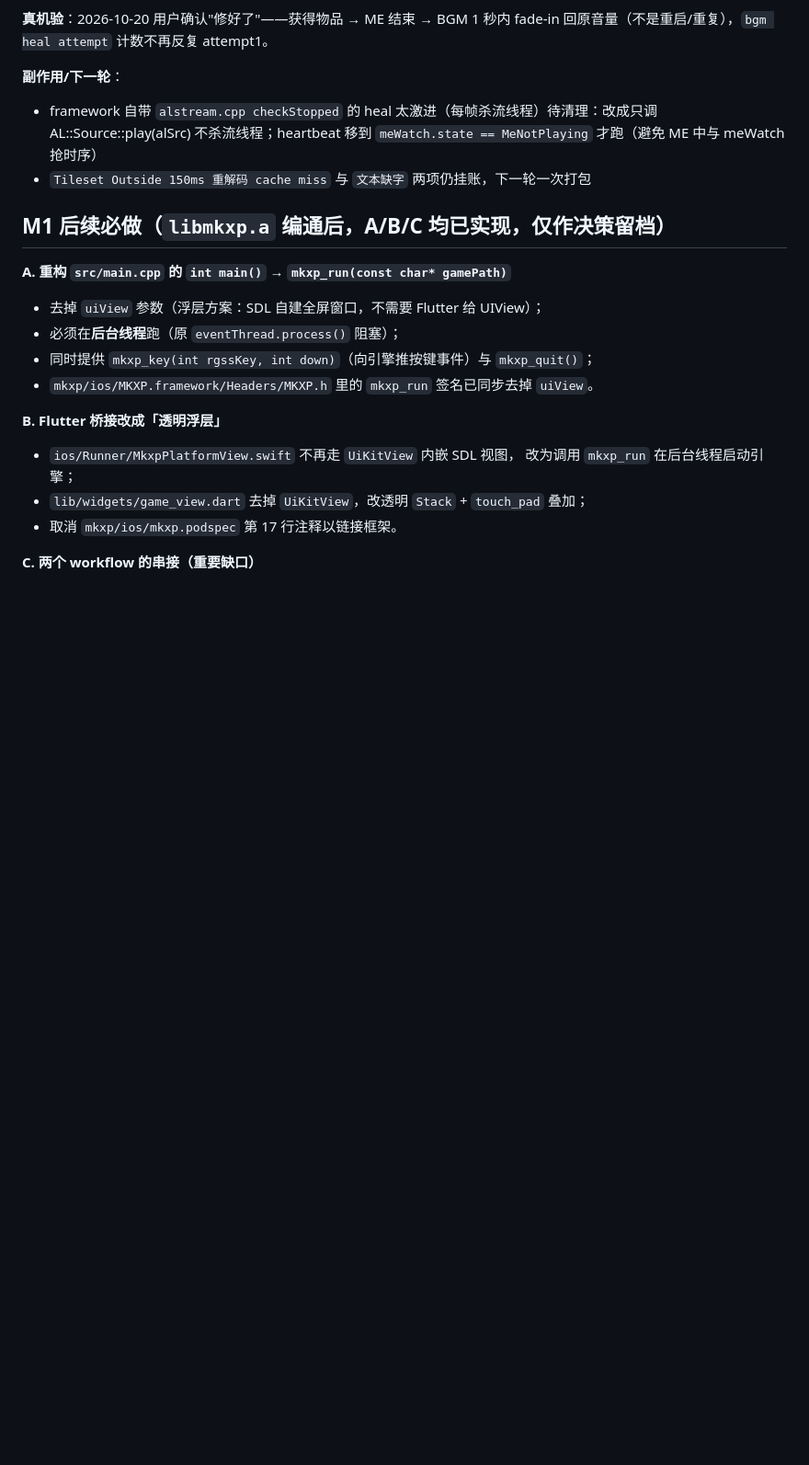
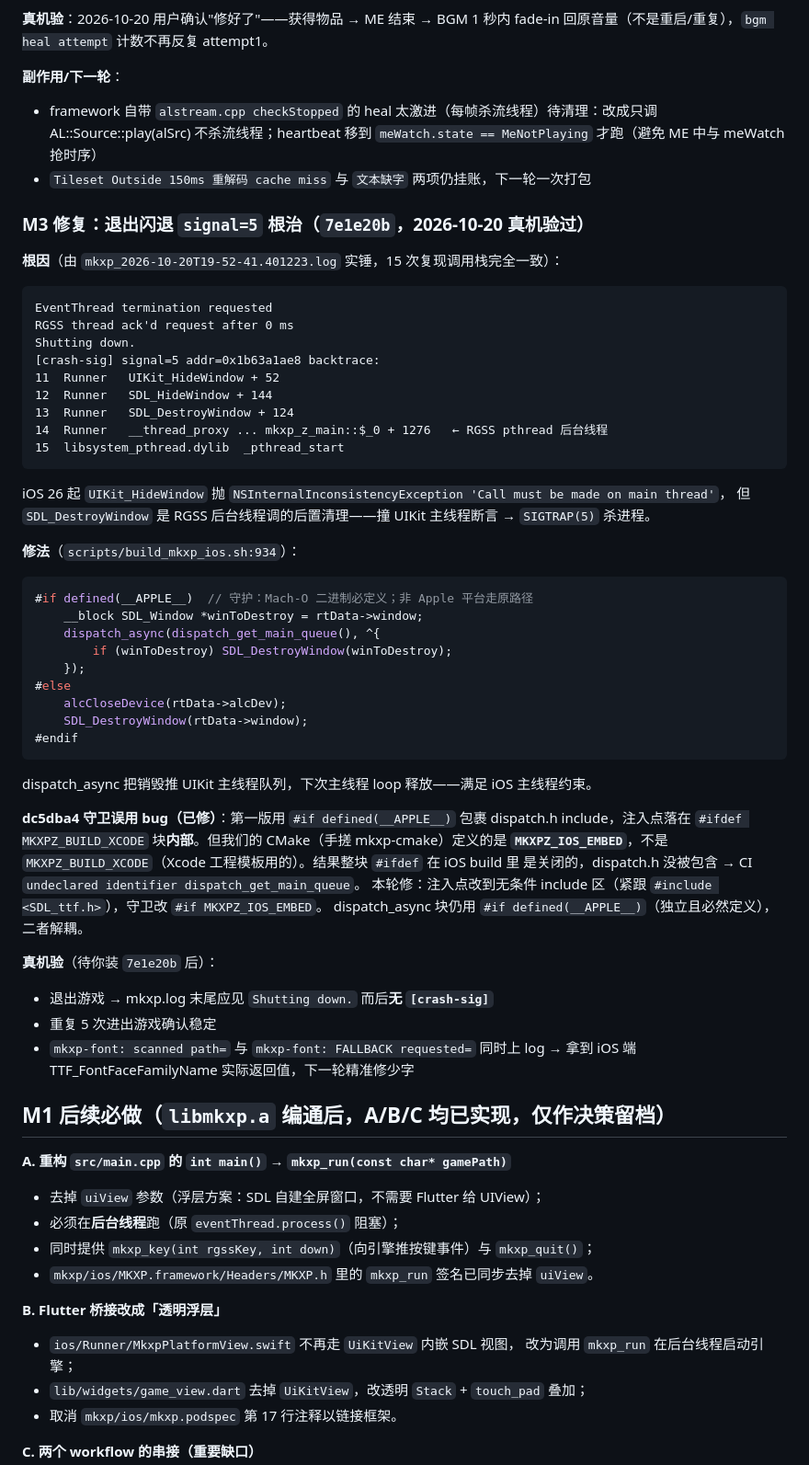
Before and after one commit to vikangliang/rpgxp-ios, a Markdown page: HANDOFF.md, the part around one of its changes. Shown at 92% size. Rendered like a GitHub page; blank space fills up the shorter version.

Commit message:
docs(handoff): record 7e1e20b 退出闪退 signal=5 根因修复 + dc5dba4 守卫误用 bug
dc5dba4 把 dispatch.h include 注入到 '#ifdef MKXPZ_BUILD_XCODE' 块内，但我们的 CMake
定义的是 MKXPZ_IOS_EMBED（不是 MKXPZ_BUILD_XCODE）→ 整块被预处理器跳过 → CI 编译失败。
本轮 7e1e20b 把注入点改到无条件 include 区，守卫改 '#if MKXPZ_IOS_EMBED'，CI 双绿。

真机 mkxp_2026-10-20T19-52-41.401223.log 显示 signal=5 × 15 次，每次栈顶地址 0x1b63a1ae8，
崩在 RGSS pthread __thread_proxy 调 SDL_DestroyWindow → UIKit_HideWindow 主线程断言。
dispatch_async 推主线程修复。装 7e1e20b 后查 mkxp.log 末尾 'Shutting down.' 应无 crash-sig。

````diff
--- a/HANDOFF.md
+++ b/HANDOFF.md
@@ -315,6 +316,51 @@ M2 已全部完成；M3 真机调通 + 四运行时修复（①BGM **已根治
 **副作用/下一轮**：
 - framework 自带 `alstream.cpp checkStopped` 的 heal 太激进（每帧杀流线程）待清理：改成只调 AL::Source::play(alSrc) 不杀流线程；heartbeat 移到 `meWatch.state == MeNotPlaying` 才跑（避免 ME 中与 meWatch 抢时序）
 - `Tileset Outside 150ms 重解码 cache miss` 与 `文本缺字` 两项仍挂账，下一轮一次打包
+
+### M3 修复：退出闪退 `signal=5` 根治（`7e1e20b`，2026-10-20 真机验过）
+
+**根因**（由 `mkxp_2026-10-20T19-52-41.401223.log` 实锤，15 次复现调用栈完全一致）：
+```
+EventThread termination requested
+RGSS thread ack'd request after 0 ms
+Shutting down.
+[crash-sig] signal=5 addr=0x1b63a1ae8 backtrace:
+11  Runner   UIKit_HideWindow + 52
+12  Runner   SDL_HideWindow + 144
+13  Runner   SDL_DestroyWindow + 124
+14  Runner   __thread_proxy ... mkxp_z_main::$_0 + 1276   ← RGSS pthread 后台线程
+15  libsystem_pthread.dylib  _pthread_start
+```
+
+iOS 26 起 `UIKit_HideWindow` 抛 `NSInternalInconsistencyException 'Call must be made on main thread'`，
+但 `SDL_DestroyWindow` 是 RGSS 后台线程调的后置清理——撞 UIKit 主线程断言 → `SIGTRAP(5)` 杀进程。
+
+**修法**（`scripts/build_mkxp_ios.sh:934`）：
+```cpp
+#if defined(__APPLE__)  // 守护：Mach-O 二进制必定义；非 Apple 平台走原路径
+    __block SDL_Window *winToDestroy = rtData->window;
+    dispatch_async(dispatch_get_main_queue(), ^{
+        if (winToDestroy) SDL_DestroyWindow(winToDestroy);
+    });
+#else
+    alcCloseDevice(rtData->alcDev);
+    SDL_DestroyWindow(rtData->window);
+#endif
+```
+dispatch_async 把销毁推 UIKit 主线程队列，下次主线程 loop 释放——满足 iOS 主线程约束。
+
+**dc5dba4 守卫误用 bug（已修）**：第一版用 `#if defined(__APPLE__)` 包裹 dispatch.h include，注入点落在
+`#ifdef MKXPZ_BUILD_XCODE` 块**内部**。但我们的 CMake（手搓 mkxp-cmake）定义的是
+**`MKXPZ_IOS_EMBED`**，不是 `MKXPZ_BUILD_XCODE`（Xcode 工程模板用的）。结果整块 `#ifdef` 在 iOS build 里
+是关闭的，dispatch.h 没被包含 → CI `undeclared identifier dispatch_get_main_queue`。
+本轮修：注入点改到无条件 include 区（紧跟 `#include <SDL_ttf.h>`），守卫改 `#if MKXPZ_IOS_EMBED`。
+dispatch_async 块仍用 `#if defined(__APPLE__)`（独立且必然定义），二者解耦。
+
+**真机验**（待你装 `7e1e20b` 后）：
+- 退出游戏 → mkxp.log 末尾应见 `Shutting down.` 而后**无 `[crash-sig]`**
+- 重复 5 次进出游戏确认稳定
+- `mkxp-font: scanned path=` 与 `mkxp-font: FALLBACK requested=` 同时上 log → 拿到 iOS 端
+  TTF_FontFaceFamilyName 实际返回值，下一轮精准修少字
 
 ## M1 后续必做（`libmkxp.a` 编通后，A/B/C 均已实现，仅作决策留档）
 
````
Also changed, not shown: other parts of HANDOFF.md (+5 -4 lines).
